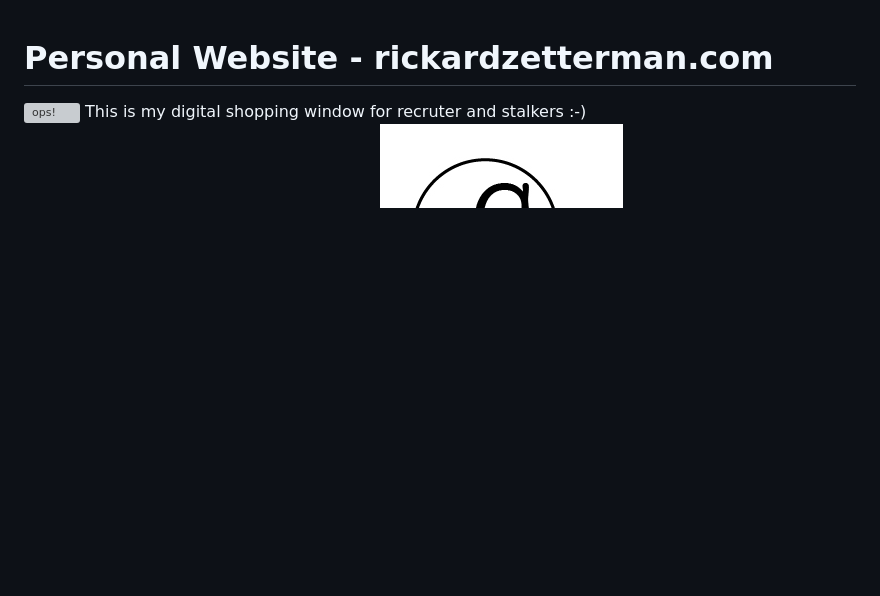
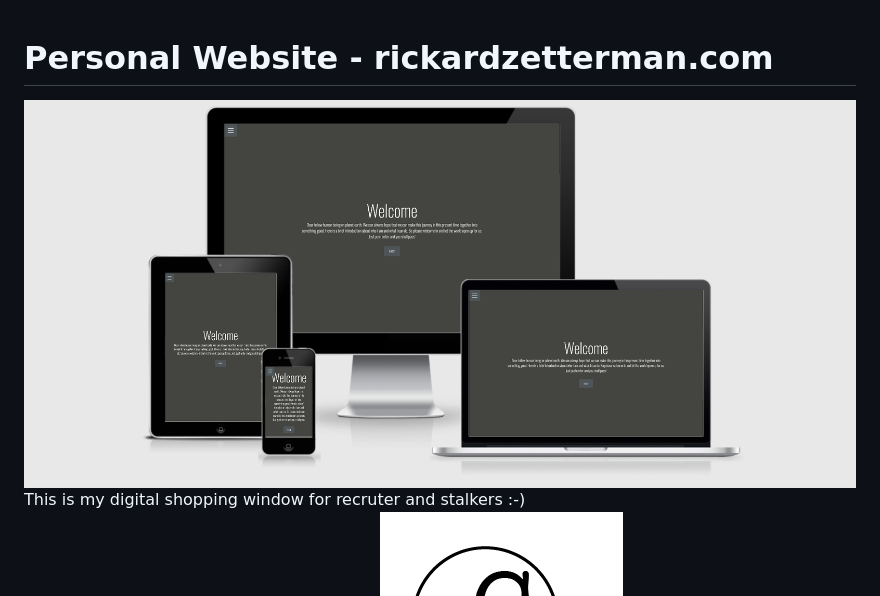
Before and after one commit to dddCddd/c, a Markdown page: READMEC.md, the part around the change. Drawn GitHub-style; pictures changed too: asset/image/responsive.png (added); blank space fills up the shorter version; grey boxes are pictures that could not be loaded.

Commit message:
new image

```diff
--- a/READMEC.md
+++ b/READMEC.md
@@ -1,6 +1,6 @@
 # **Personal Website - rickardzetterman.com**
 
-<img src="asset/image/respons.png" alt="ops!">
+<img src="asset/image/responsive.png" alt="ops!">
         This is my digital shopping window for recruter and stalkers :-)
         https://dddcddd.github.io/rickardzetterman/
 <img src="asset/image/loggaC.jpg" alt="ops!">
```
